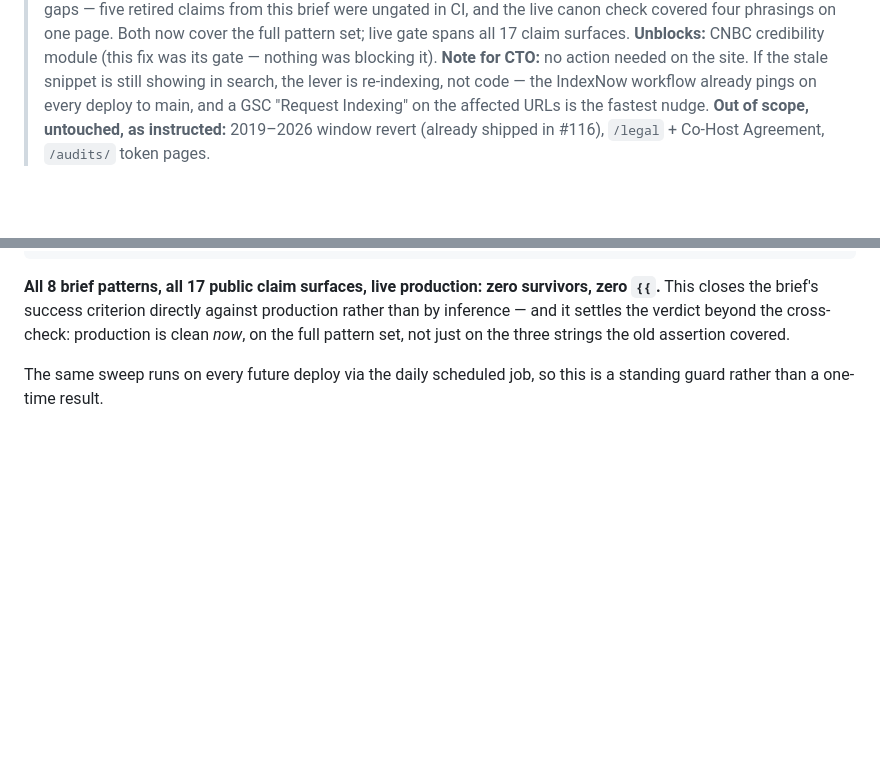
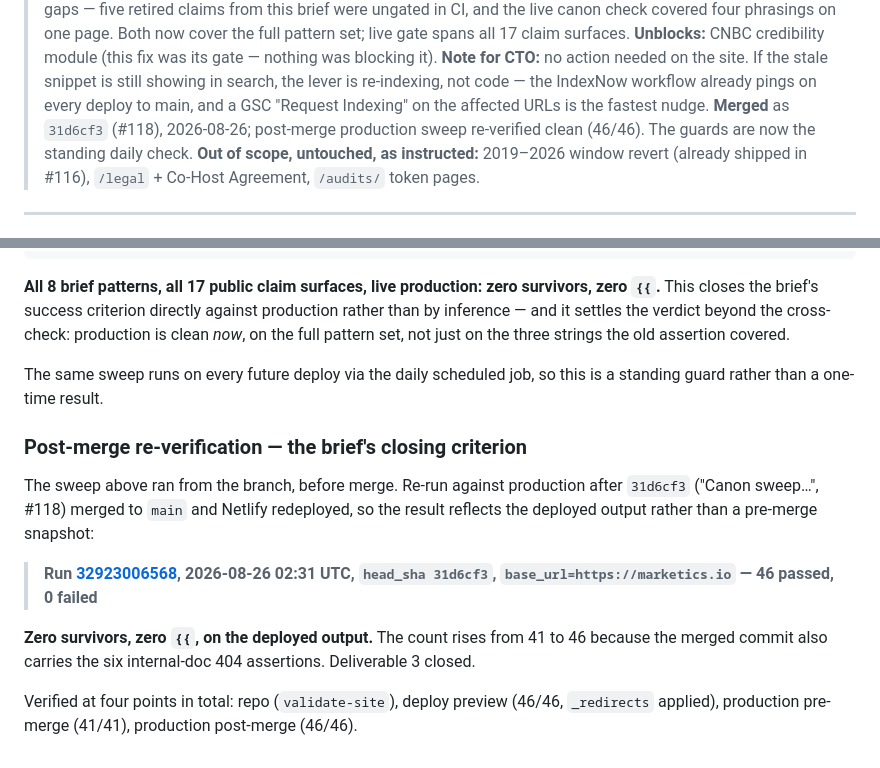
Before and after one commit to marketics-jason/marketics-site, a Markdown page: CANON-SWEEP-2026-08-25.md, 2 parts joined by grey strips. GitHub-like rendering; blank space fills up the shorter version.

Commit message:
Record the post-merge production sweep in the findings report
The production verification in the report ran from the branch, before merge.
Re-ran it against https://marketics.io after 31d6cf3 (#118) merged and Netlify
redeployed, so the record reflects the deployed output rather than a pre-merge
snapshot -- which is what the brief's closing criterion actually asks for.

Run 32923006568, head_sha 31d6cf3: 46 passed, 0 failed. Zero survivors, zero
unfilled placeholders. The count rises from 41 to 46 because the merged commit
also carries the six internal-doc 404 assertions.

Doc-only change. Also stamps the ledger write-back with the merge SHA and the
post-merge result.

Co-Authored-By: Claude Opus 5 <noreply@anthropic.com>
Claude-Session: https://claude.ai/code/session_01UPQXqPUeEqZXnY8wQfjNkB

```diff
--- a/CANON-SWEEP-2026-08-25.md
+++ b/CANON-SWEEP-2026-08-25.md
@@ -184,6 +184,8 @@ documented inline in `smoke.sh` so it isn't reintroduced.
 > **Note for CTO:** no action needed on the site. If the stale snippet is still showing in
 > search, the lever is re-indexing, not code — the IndexNow workflow already pings on every
 > deploy to main, and a GSC "Request Indexing" on the affected URLs is the fastest nudge.
+> **Merged** as `31d6cf3` (#118), 2026-08-26; post-merge production sweep re-verified clean
+> (46/46). The guards are now the standing daily check.
 > **Out of scope, untouched, as instructed:** 2019–2026 window revert (already shipped in #116),
 > `/legal` + Co-Host Agreement, `/audits/` token pages.
 
@@ -216,3 +218,19 @@ full pattern set, not just on the three strings the old assertion covered.
 
 The same sweep runs on every future deploy via the daily scheduled job, so this is a standing
 guard rather than a one-time result.
+
+### Post-merge re-verification — the brief's closing criterion
+
+The sweep above ran from the branch, before merge. Re-run against production after
+`31d6cf3` ("Canon sweep…", #118) merged to `main` and Netlify redeployed, so the result reflects
+the deployed output rather than a pre-merge snapshot:
+
+> **Run [32923006568](https://github.com/marketics-jason/marketics-site/actions/runs/32923006568),
+> 2026-08-26 02:31 UTC, `head_sha 31d6cf3`, `base_url=https://marketics.io` —
+> 46 passed, 0 failed**
+
+**Zero survivors, zero `{{`, on the deployed output.** The count rises from 41 to 46 because the
+merged commit also carries the six internal-doc 404 assertions. Deliverable 3 closed.
+
+Verified at four points in total: repo (`validate-site`), deploy preview (46/46, `_redirects`
+applied), production pre-merge (41/41), production post-merge (46/46).
```
